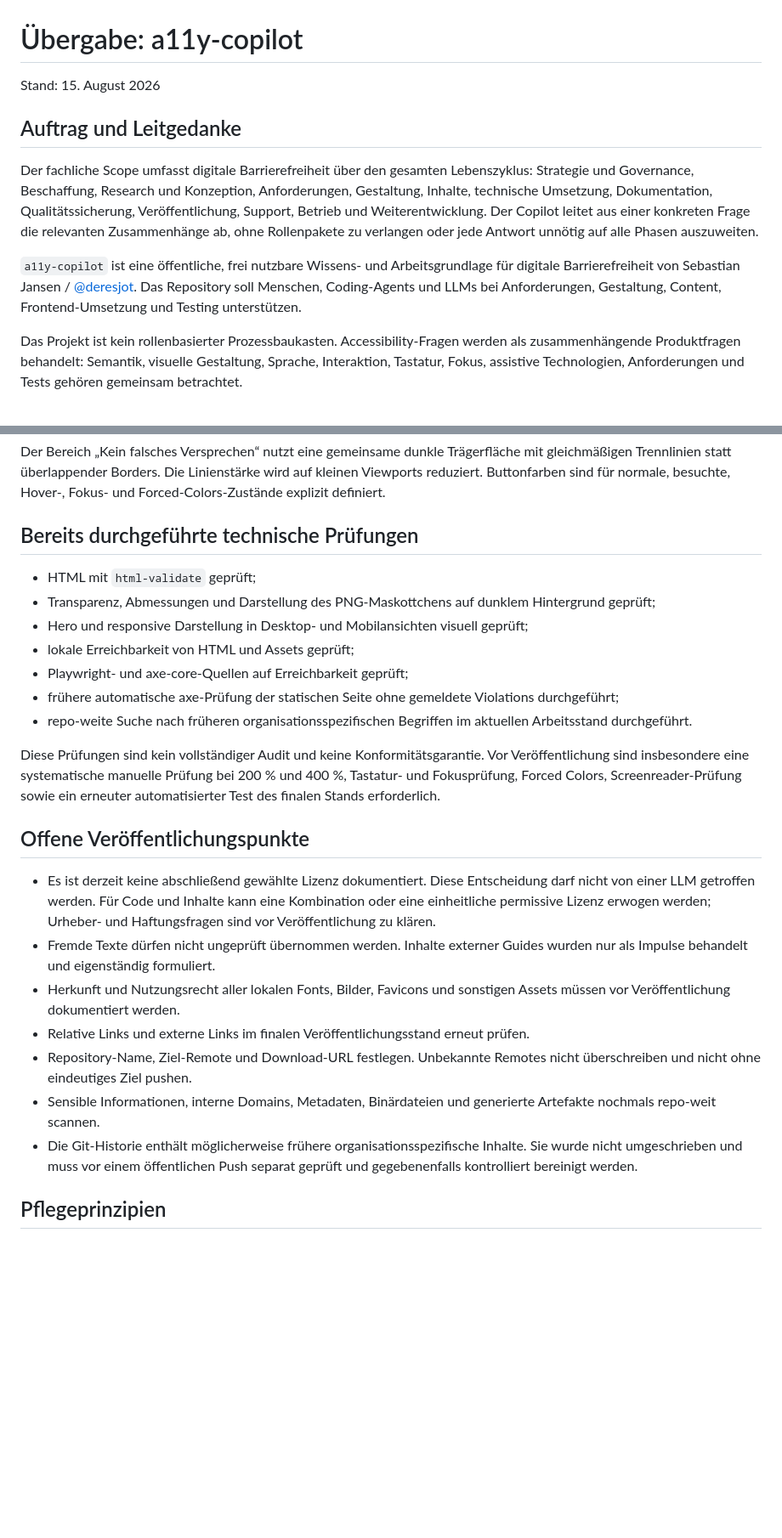
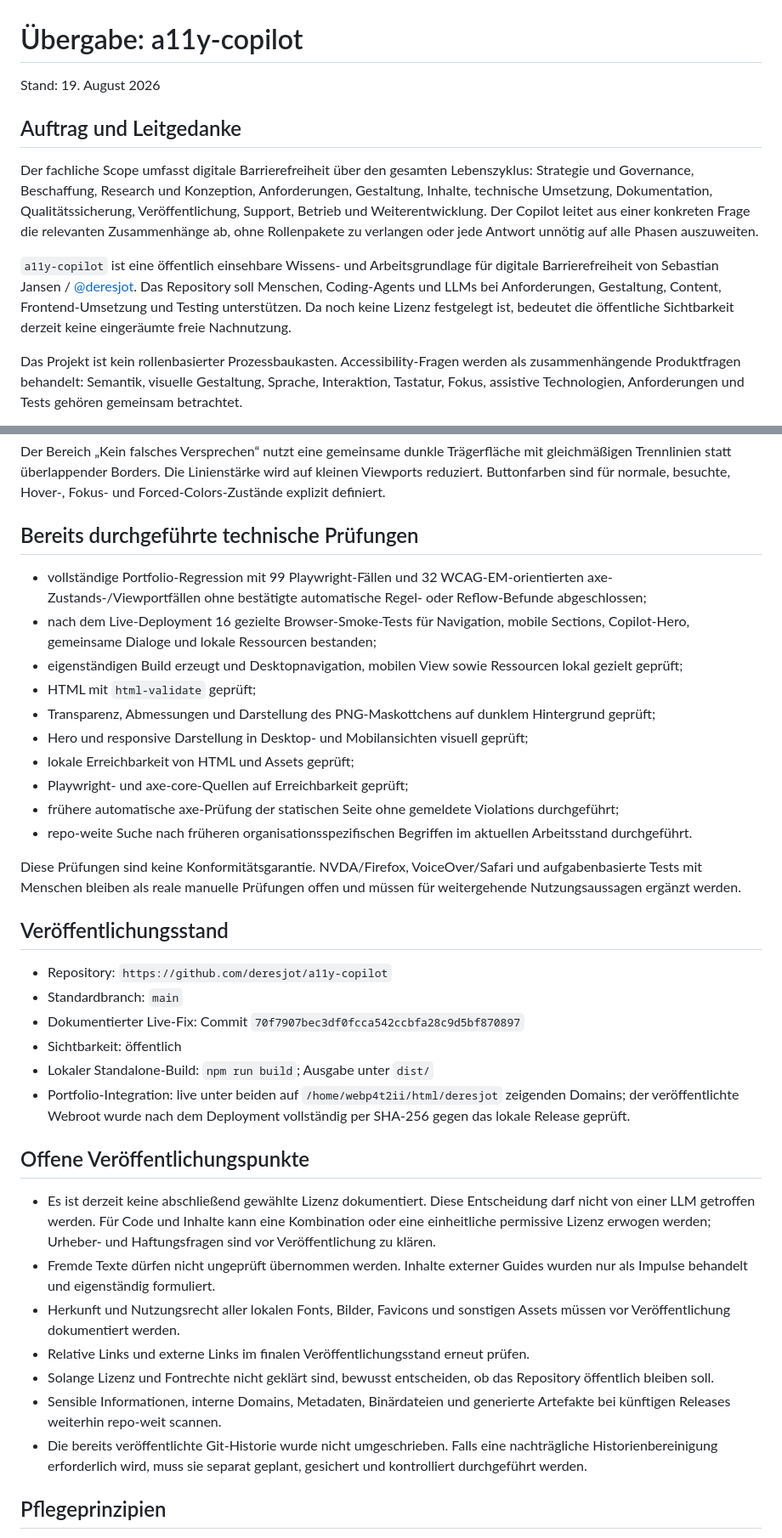
Before and after one commit to deresjot/a11y-copilot, a Markdown page: HANDOFF.md, 2 parts joined by grey strips. Shown at 85% size. Drawn GitHub-style; blank space fills up the shorter version.

Commit message:
Update release handoff documentation

```diff
--- a/HANDOFF.md
+++ b/HANDOFF.md
@@ -1,12 +1,12 @@
 # Übergabe: a11y-copilot
 
-Stand: 15. August 2026
+Stand: 19. August 2026
 
 ## Auftrag und Leitgedanke
 
 Der fachliche Scope umfasst digitale Barrierefreiheit über den gesamten Lebenszyklus: Strategie und Governance, Beschaffung, Research und Konzeption, Anforderungen, Gestaltung, Inhalte, technische Umsetzung, Dokumentation, Qualitätssicherung, Veröffentlichung, Support, Betrieb und Weiterentwicklung. Der Copilot leitet aus einer konkreten Frage die relevanten Zusammenhänge ab, ohne Rollenpakete zu verlangen oder jede Antwort unnötig auf alle Phasen auszuweiten.
 
-`a11y-copilot` ist eine öffentliche, frei nutzbare Wissens- und Arbeitsgrundlage für digitale Barrierefreiheit von Sebastian Jansen / [@deresjot](https://github.com/deresjot). Das Repository soll Menschen, Coding-Agents und LLMs bei Anforderungen, Gestaltung, Content, Frontend-Umsetzung und Testing unterstützen.
+`a11y-copilot` ist eine öffentlich einsehbare Wissens- und Arbeitsgrundlage für digitale Barrierefreiheit von Sebastian Jansen / [@deresjot](https://github.com/deresjot). Das Repository soll Menschen, Coding-Agents und LLMs bei Anforderungen, Gestaltung, Content, Frontend-Umsetzung und Testing unterstützen. Da noch keine Lizenz festgelegt ist, bedeutet die öffentliche Sichtbarkeit derzeit keine eingeräumte freie Nachnutzung.
 
 Das Projekt ist kein rollenbasierter Prozessbaukasten. Accessibility-Fragen werden als zusammenhängende Produktfragen behandelt: Semantik, visuelle Gestaltung, Sprache, Interaktion, Tastatur, Fokus, assistive Technologien, Anforderungen und Tests gehören gemeinsam betrachtet.
 
@@ -210,6 +210,9 @@ Der Bereich „Kein falsches Versprechen“ nutzt eine gemeinsame dunkle Träger
 
 ## Bereits durchgeführte technische Prüfungen
 
+- vollständige Portfolio-Regression mit 99 Playwright-Fällen und 32 WCAG-EM-orientierten axe-Zustands-/Viewportfällen ohne bestätigte automatische Regel- oder Reflow-Befunde abgeschlossen;
+- nach dem Live-Deployment 16 gezielte Browser-Smoke-Tests für Navigation, mobile Sections, Copilot-Hero, gemeinsame Dialoge und lokale Ressourcen bestanden;
+- eigenständigen Build erzeugt und Desktopnavigation, mobilen View sowie Ressourcen lokal gezielt geprüft;
 - HTML mit `html-validate` geprüft;
 - Transparenz, Abmessungen und Darstellung des PNG-Maskottchens auf dunklem Hintergrund geprüft;
 - Hero und responsive Darstellung in Desktop- und Mobilansichten visuell geprüft;
@@ -218,7 +221,16 @@ Der Bereich „Kein falsches Versprechen“ nutzt eine gemeinsame dunkle Träger
 - frühere automatische axe-Prüfung der statischen Seite ohne gemeldete Violations durchgeführt;
 - repo-weite Suche nach früheren organisationsspezifischen Begriffen im aktuellen Arbeitsstand durchgeführt.
 
-Diese Prüfungen sind kein vollständiger Audit und keine Konformitätsgarantie. Vor Veröffentlichung sind insbesondere eine systematische manuelle Prüfung bei 200 % und 400 %, Tastatur- und Fokusprüfung, Forced Colors, Screenreader-Prüfung sowie ein erneuter automatisierter Test des finalen Stands erforderlich.
+Diese Prüfungen sind keine Konformitätsgarantie. NVDA/Firefox, VoiceOver/Safari und aufgabenbasierte Tests mit Menschen bleiben als reale manuelle Prüfungen offen und müssen für weitergehende Nutzungsaussagen ergänzt werden.
+
+## Veröffentlichungsstand
+
+- Repository: `https://github.com/deresjot/a11y-copilot`
+- Standardbranch: `main`
+- Dokumentierter Live-Fix: Commit `70f7907bec3df0fcca542ccbfa28c9d5bf870897`
+- Sichtbarkeit: öffentlich
+- Lokaler Standalone-Build: `npm run build`; Ausgabe unter `dist/`
+- Portfolio-Integration: live unter beiden auf `/home/webp4t2ii/html/deresjot` zeigenden Domains; der veröffentlichte Webroot wurde nach dem Deployment vollständig per SHA-256 gegen das lokale Release geprüft.
 
 ## Offene Veröffentlichungspunkte
 
@@ -226,9 +238,9 @@ Diese Prüfungen sind kein vollständiger Audit und keine Konformitätsgarantie.
 - Fremde Texte dürfen nicht ungeprüft übernommen werden. Inhalte externer Guides wurden nur als Impulse behandelt und eigenständig formuliert.
 - Herkunft und Nutzungsrecht aller lokalen Fonts, Bilder, Favicons und sonstigen Assets müssen vor Veröffentlichung dokumentiert werden.
 - Relative Links und externe Links im finalen Veröffentlichungsstand erneut prüfen.
-- Repository-Name, Ziel-Remote und Download-URL festlegen. Unbekannte Remotes nicht überschreiben und nicht ohne eindeutiges Ziel pushen.
-- Sensible Informationen, interne Domains, Metadaten, Binärdateien und generierte Artefakte nochmals repo-weit scannen.
-- Die Git-Historie enthält möglicherweise frühere organisationsspezifische Inhalte. Sie wurde nicht umgeschrieben und muss vor einem öffentlichen Push separat geprüft und gegebenenfalls kontrolliert bereinigt werden.
+- Solange Lizenz und Fontrechte nicht geklärt sind, bewusst entscheiden, ob das Repository öffentlich bleiben soll.
+- Sensible Informationen, interne Domains, Metadaten, Binärdateien und generierte Artefakte bei künftigen Releases weiterhin repo-weit scannen.
+- Die bereits veröffentlichte Git-Historie wurde nicht umgeschrieben. Falls eine nachträgliche Historienbereinigung erforderlich wird, muss sie separat geplant, gesichert und kontrolliert durchgeführt werden.
 
 ## Pflegeprinzipien
 
```
Also changed, not shown: CHANGELOG.md (+3 -0 lines), README.md (+2 -2 lines).
